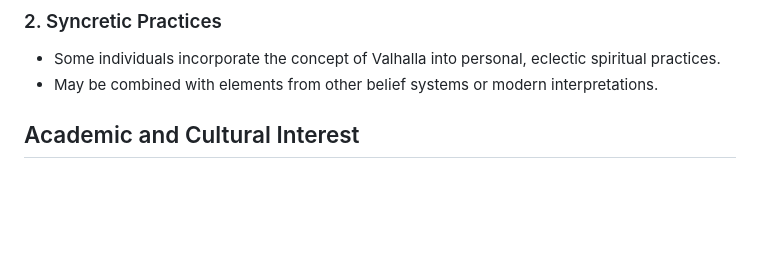
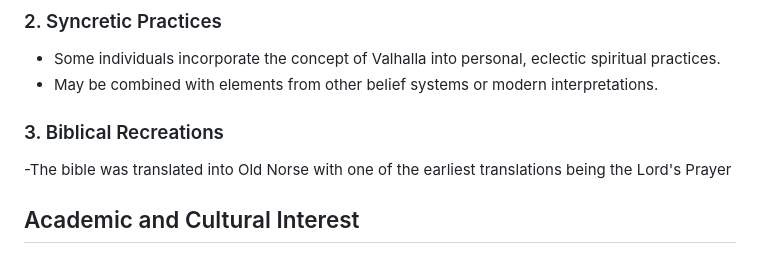
Before and after one commit to GervH-AICLASS/GervHRepoAICLASS, a Markdown page: Differences-in-past-vs-present-Norway.md, the part around the change. Rendered like a GitHub page; blank space fills up the shorter version.

```diff
--- a/Differences-in-past-vs-present-Norway.md
+++ b/Differences-in-past-vs-present-Norway.md
@@ -16,6 +16,8 @@ While Valhalla was a central concept in ancient Norse religion, its role and per
 
 - Some individuals incorporate the concept of Valhalla into personal, eclectic spiritual practices.
 - May be combined with elements from other belief systems or modern interpretations.
+### 3. Biblical Recreations
+-The bible was translated into Old Norse with one of the earliest translations being the Lord's Prayer
 
 ## Academic and Cultural Interest
 
```
